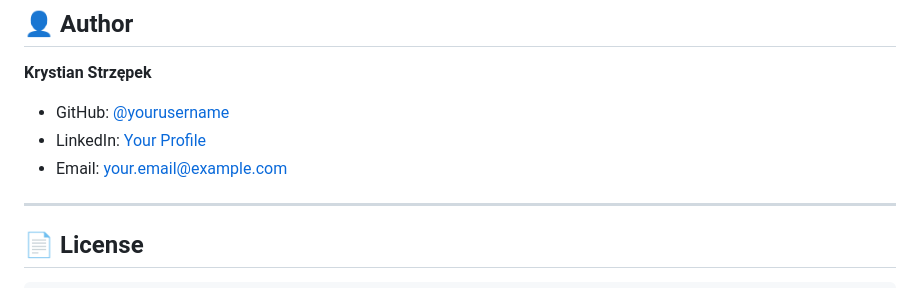
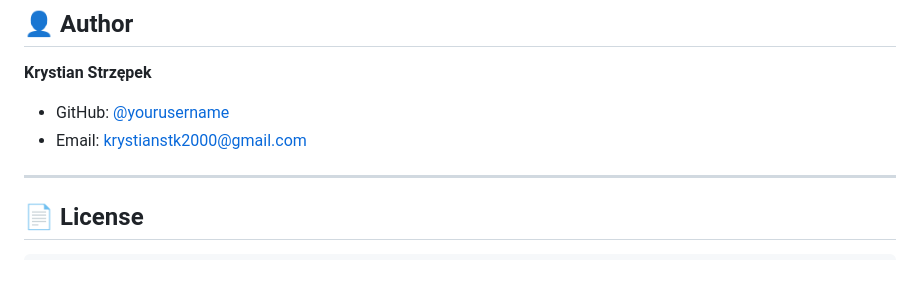
Before and after one commit to Rghjr/AmoBoard-Flutter, a Markdown page: README.md, the part around the change. Rendered like a GitHub page.

Commit message:
Modify author contact details in README
Updated author information in README.md.

```diff
--- a/README.md
+++ b/README.md
@@ -229,9 +229,8 @@ Configure individual sounds:
 
 **Krystian Strzępek**
 
-- GitHub: [@yourusername](https://github.com/yourusername)
-- LinkedIn: [Your Profile](https://linkedin.com/in/yourprofile)
-- Email: your.email@example.com
+- GitHub: [@yourusername](https://github.com/Rghjr)
+- Email: krystianstk2000@gmail.com
 
 ---
 
```
